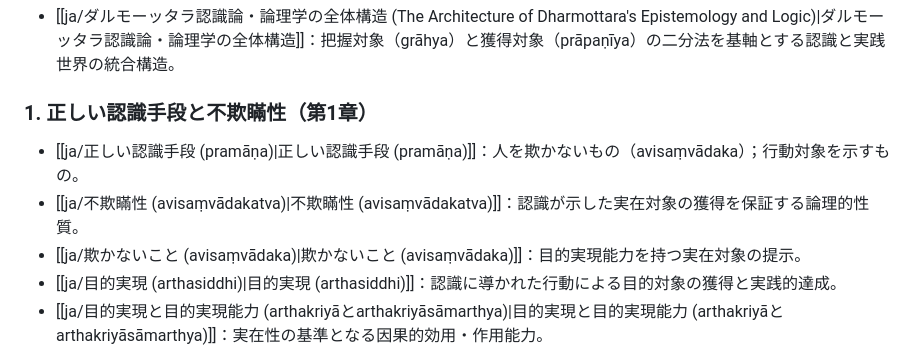
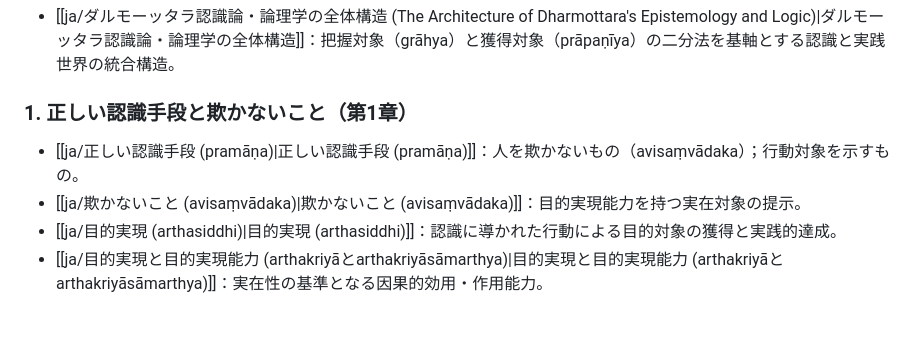
Before and after one commit to NeMiao-95/buddhist-logic-wiki, a Markdown page: content/index.md, the part around the change. GitHub-like rendering; blank space fills up the shorter version.

Commit message:
fix: remove unwarranted node and references to 不欺瞞性

```diff
--- a/content/index.md
+++ b/content/index.md
@@ -21,9 +21,8 @@ title: 仏教論理学・認識論研究（Pramāṇa）
 ### 0. 総合体系（Architecture & Synthesis）
 - [[ja/ダルモーッタラ認識論・論理学の全体構造 (The Architecture of Dharmottara's Epistemology and Logic)|ダルモーッタラ認識論・論理学の全体構造]]：把握対象（grāhya）と獲得対象（prāpaṇīya）の二分法を基軸とする認識と実践世界の統合構造。
 
-### 1. 正しい認識手段と不欺瞞性（第1章）
+### 1. 正しい認識手段と欺かないこと（第1章）
 - [[ja/正しい認識手段 (pramāṇa)|正しい認識手段 (pramāṇa)]]：人を欺かないもの（avisaṃvādaka）；行動対象を示すもの。
-- [[ja/不欺瞞性 (avisaṃvādakatva)|不欺瞞性 (avisaṃvādakatva)]]：認識が示した実在対象の獲得を保証する論理的性質。
 - [[ja/欺かないこと (avisaṃvādaka)|欺かないこと (avisaṃvādaka)]]：目的実現能力を持つ実在対象の提示。
 - [[ja/目的実現 (arthasiddhi)|目的実現 (arthasiddhi)]]：認識に導かれた行動による目的対象の獲得と実践的達成。
 - [[ja/目的実現と目的実現能力 (arthakriyāとarthakriyāsāmarthya)|目的実現と目的実現能力 (arthakriyāとarthakriyāsāmarthya)]]：実在性の基準となる因果的効用・作用能力。
```
Also changed, not shown: content/ja/ダルモーッタラ認識論・論理学の全体構造 (The Architecture of Dharmottara's Epistemology and Logic).md (+2 -3 lines), content/ja/不欺瞞性 (avisaṃvādakatva).md (deleted, +0 -82 lines).
